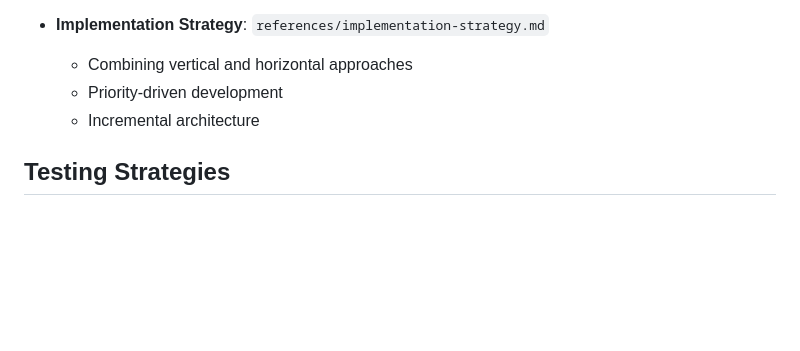
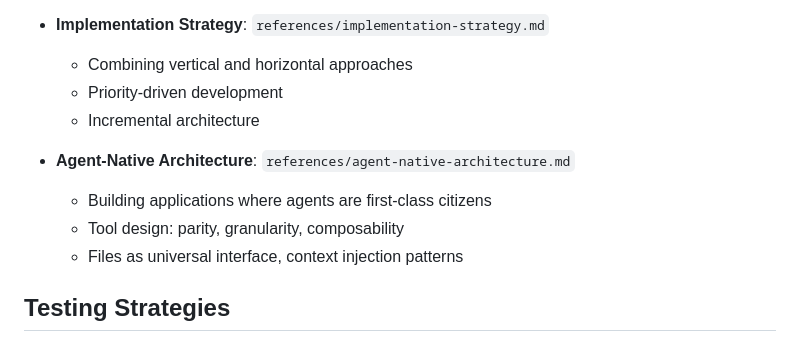
Before and after one commit to MasterCodeYoda/agent-tools, a Markdown page: skills/clean-architecture/SKILL.md, the part around the change. Rendered like a GitHub page; blank space fills up the shorter version.

Commit message:
feat(skills): add agent-native architecture reference to clean-architecture
Add comprehensive guide for building applications where agents are
first-class citizens, covering tool design principles (parity,
granularity, composability), files as universal interface, context
injection patterns, and mobile-specific considerations.

Co-Authored-By: Claude Opus 4.5 <noreply@anthropic.com>

```diff
--- a/skills/clean-architecture/SKILL.md
+++ b/skills/clean-architecture/SKILL.md
@@ -318,6 +318,11 @@ Essential reading for deep understanding:
     - Priority-driven development
     - Incremental architecture
 
+- **Agent-Native Architecture**: `references/agent-native-architecture.md`
+    - Building applications where agents are first-class citizens
+    - Tool design: parity, granularity, composability
+    - Files as universal interface, context injection patterns
+
 ## Testing Strategies
 
 ### Test Pyramid Approach
```
Also changed, not shown: 1 other file.
